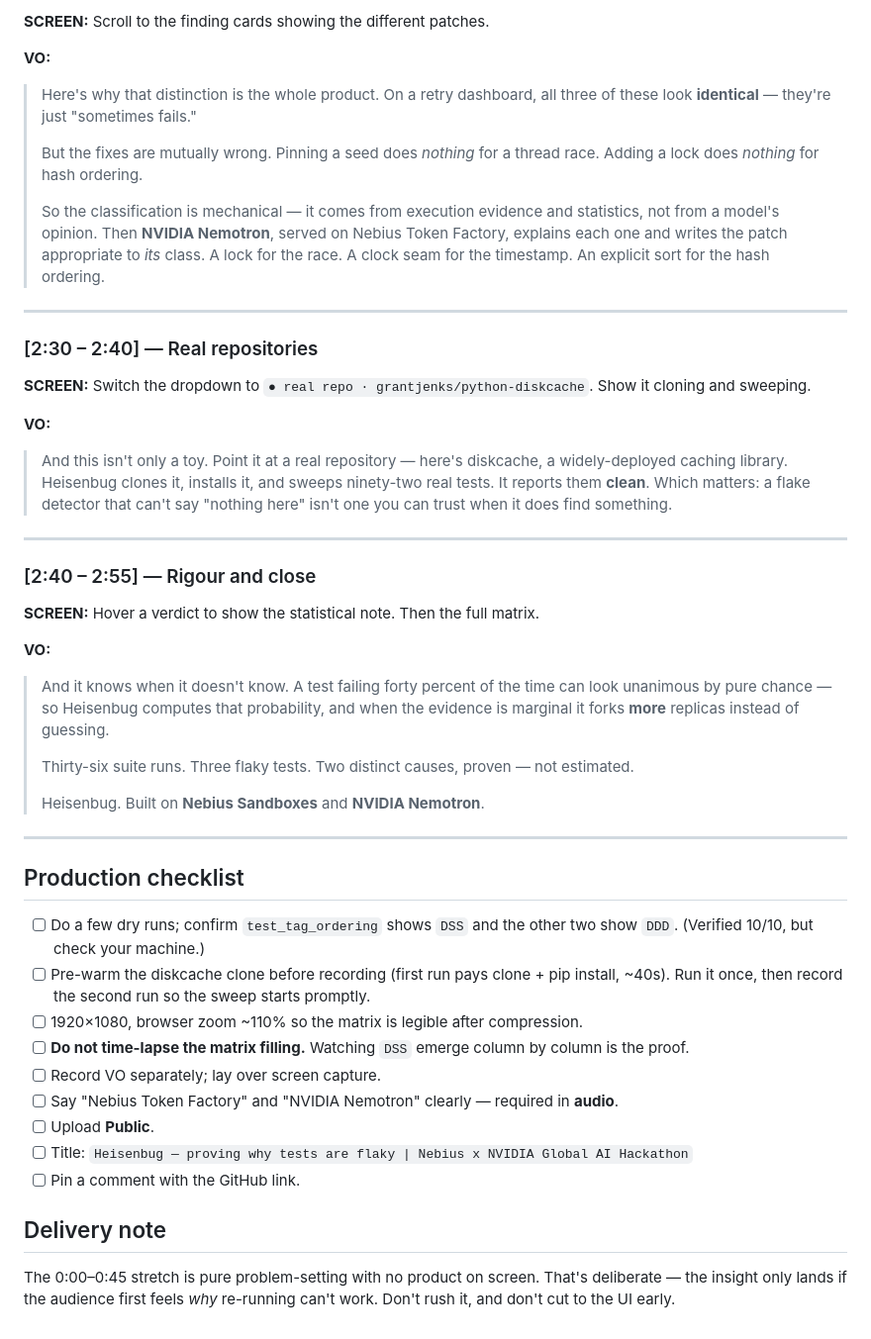
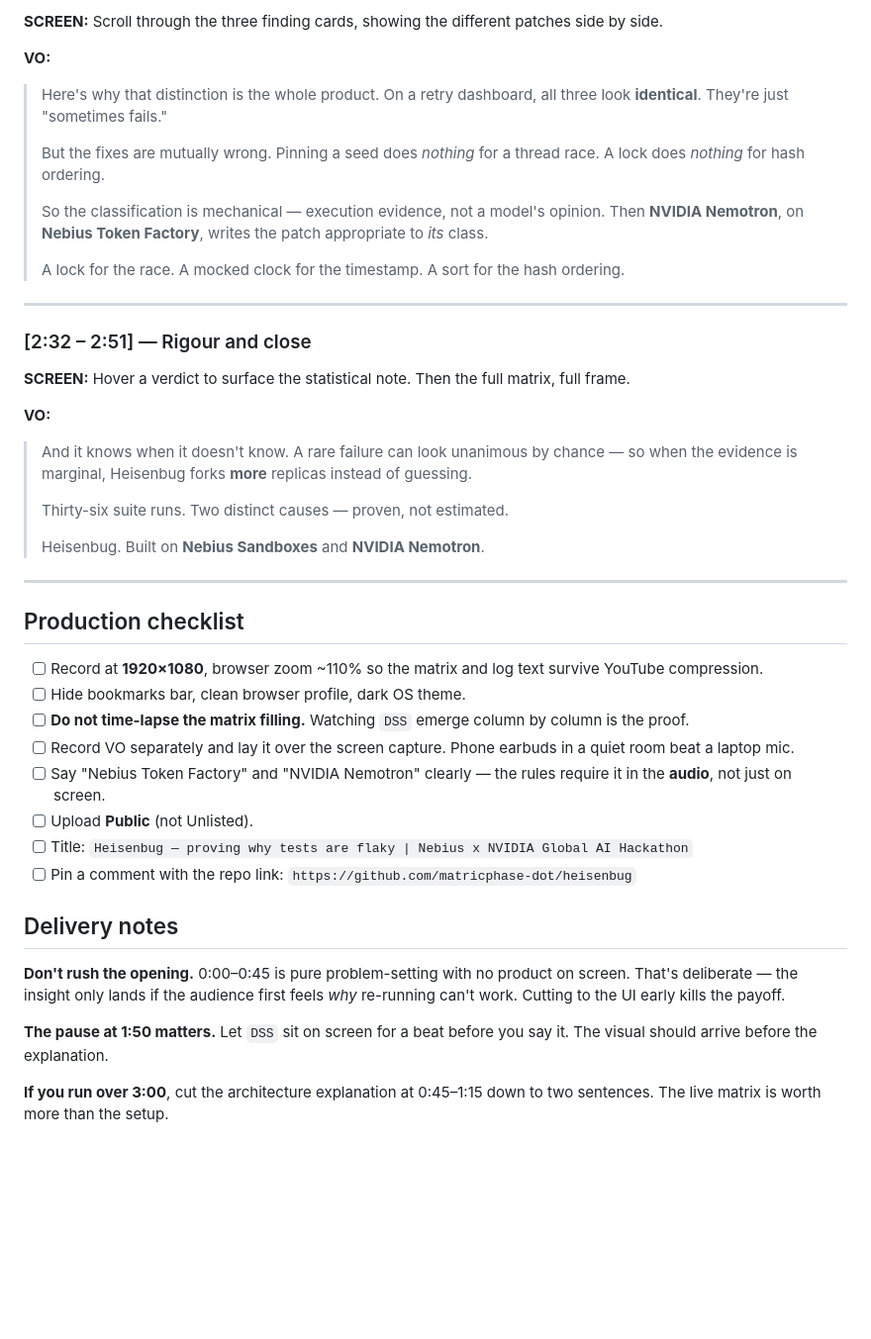
Before and after one commit to matricphase-dot/heisenbug, a Markdown page: VIDEO_SCRIPT.md, the part around one of its changes. Shown at 99% size. Drawn GitHub-style; blank space fills up the shorter version.

Commit message:
Retime video script to 2:51; cut real-repo segment
Removed the diskcache beat (not present in the hosted replay) and rebalanced
the remaining sections so every one paces under 3 words/sec.

```diff
--- a/VIDEO_SCRIPT.md
+++ b/VIDEO_SCRIPT.md
@@ -66,32 +68,25 @@
 
-**SCREEN:** Scroll to the finding cards showing the different patches.
+**SCREEN:** Scroll through the three finding cards, showing the different patches side by side.
 
 **VO:**
-> Here's why that distinction is the whole product. On a retry dashboard, all three of these look **identical** — they're just "sometimes fails."
+> Here's why that distinction is the whole product. On a retry dashboard, all three look **identical**. They're just "sometimes fails."
 >
-> But the fixes are mutually wrong. Pinning a seed does *nothing* for a thread race. Adding a lock does *nothing* for hash ordering.
+> But the fixes are mutually wrong. Pinning a seed does *nothing* for a thread race. A lock does *nothing* for hash ordering.
 >
-> So the classification is mechanical — it comes from execution evidence and statistics, not from a model's opinion. Then **NVIDIA Nemotron**, served on Nebius Token Factory, explains each one and writes the patch appropriate to *its* class. A lock for the race. A clock seam for the timestamp. An explicit sort for the hash ordering.
+> So the classification is mechanical — execution evidence, not a model's opinion. Then **NVIDIA Nemotron**, on **Nebius Token Factory**, writes the patch appropriate to *its* class.
+>
+> A lock for the race. A mocked clock for the timestamp. A sort for the hash ordering.
 
 ---
 
-### [2:30 – 2:40] — Real repositories
+### [2:32 – 2:51] — Rigour and close
 
-**SCREEN:** Switch the dropdown to `● real repo · grantjenks/python-diskcache`. Show it cloning and sweeping.
+**SCREEN:** Hover a verdict to surface the statistical note. Then the full matrix, full frame.
 
 **VO:**
-> And this isn't only a toy. Point it at a real repository — here's diskcache, a widely-deployed caching library. Heisenbug clones it, installs it, and sweeps ninety-two real tests. It reports them **clean**. Which matters: a flake detector that can't say "nothing here" isn't one you can trust when it does find something.
-
----
-
-### [2:40 – 2:55] — Rigour and close
-
-**SCREEN:** Hover a verdict to show the statistical note. Then the full matrix.
-
-**VO:**
-> And it knows when it doesn't know. A test failing forty percent of the time can look unanimous by pure chance — so Heisenbug computes that probability, and when the evidence is marginal it forks **more** replicas instead of guessing.
+> And it knows when it doesn't know. A rare failure can look unanimous by chance — so when the evidence is marginal, Heisenbug forks **more** replicas instead of guessing.
 >
-> Thirty-six suite runs. Three flaky tests. Two distinct causes, proven — not estimated.
+> Thirty-six suite runs. Two distinct causes — proven, not estimated.
 >
 > Heisenbug. Built on **Nebius Sandboxes** and **NVIDIA Nemotron**.
 
@@ -99,16 +94,19 @@
 
 ## Production checklist
 
-- [ ] Do a few dry runs; confirm `test_tag_ordering` shows `DSS` and the other two show `DDD`. (Verified 10/10, but check your machine.)
-- [ ] Pre-warm the diskcache clone before recording (first run pays clone + pip install, ~40s). Run it once, then record the second run so the sweep starts promptly.
-- [ ] 1920×1080, browser zoom ~110% so the matrix is legible after compression.
+- [ ] Record at **1920×1080**, browser zoom ~110% so the matrix and log text survive YouTube compression.
+- [ ] Hide bookmarks bar, clean browser profile, dark OS theme.
 - [ ] **Do not time-lapse the matrix filling.** Watching `DSS` emerge column by column is the proof.
-- [ ] Record VO separately; lay over screen capture.
-- [ ] Say "Nebius Token Factory" and "NVIDIA Nemotron" clearly — required in **audio**.
-- [ ] Upload **Public**.
+- [ ] Record VO separately and lay it over the screen capture. Phone earbuds in a quiet room beat a laptop mic.
+- [ ] Say "Nebius Token Factory" and "NVIDIA Nemotron" clearly — the rules require it in the **audio**, not just on screen.
+- [ ] Upload **Public** (not Unlisted).
 - [ ] Title: `Heisenbug — proving why tests are flaky | Nebius x NVIDIA Global AI Hackathon`
-- [ ] Pin a comment with the GitHub link.
+- [ ] Pin a comment with the repo link: `https://github.com/matricphase-dot/heisenbug`
 
-## Delivery note
+## Delivery notes
 
-The 0:00–0:45 stretch is pure problem-setting with no product on screen. That's deliberate — the insight only lands if the audience first feels *why* re-running can't work. Don't rush it, and don't cut to the UI early.
+**Don't rush the opening.** 0:00–0:45 is pure problem-setting with no product on screen. That's deliberate — the insight only lands if the audience first feels *why* re-running can't work. Cutting to the UI early kills the payoff.
+
+**The pause at 1:50 matters.** Let `DSS` sit on screen for a beat before you say it. The visual should arrive before the explanation.
+
+**If you run over 3:00**, cut the architecture explanation at 0:45–1:15 down to two sentences. The live matrix is worth more than the setup.
```
Also changed, not shown: other parts of VIDEO_SCRIPT.md (+14 -12 lines).
